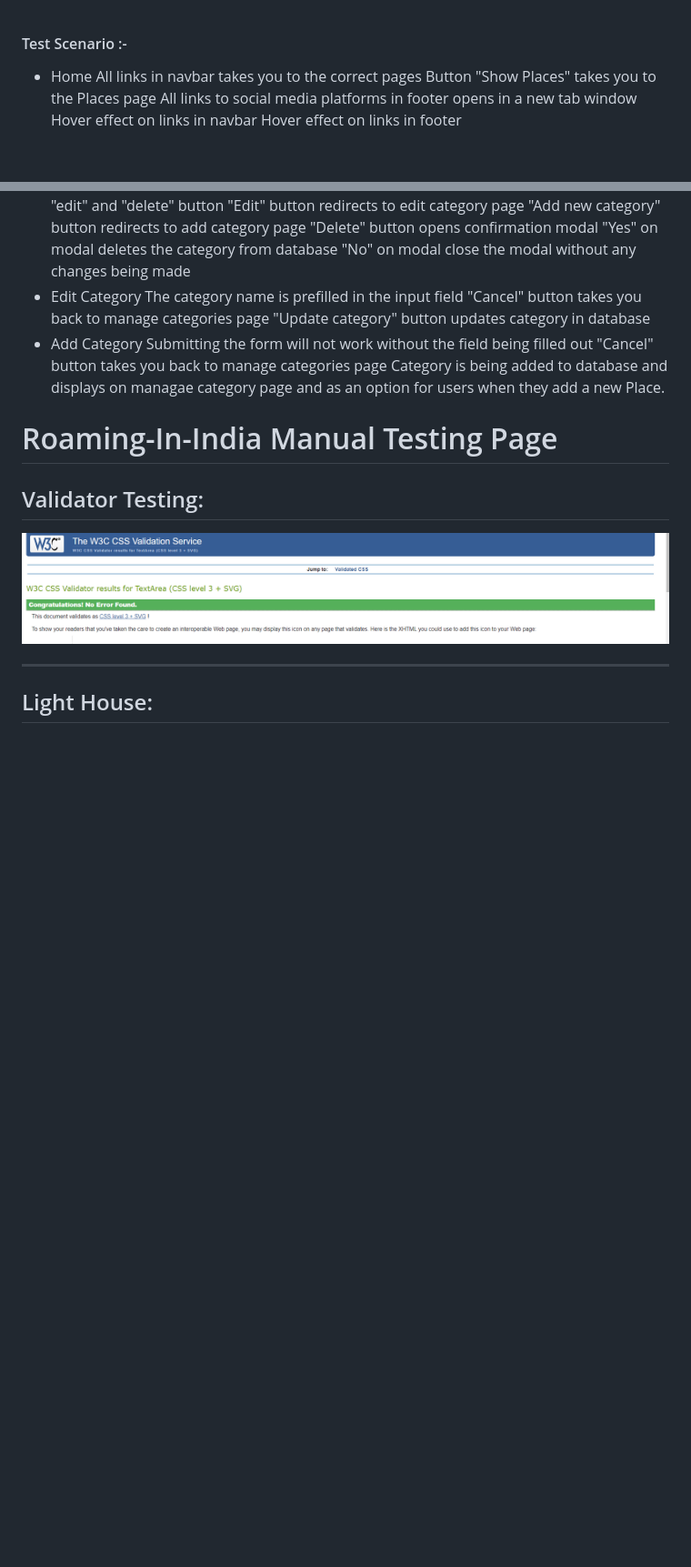
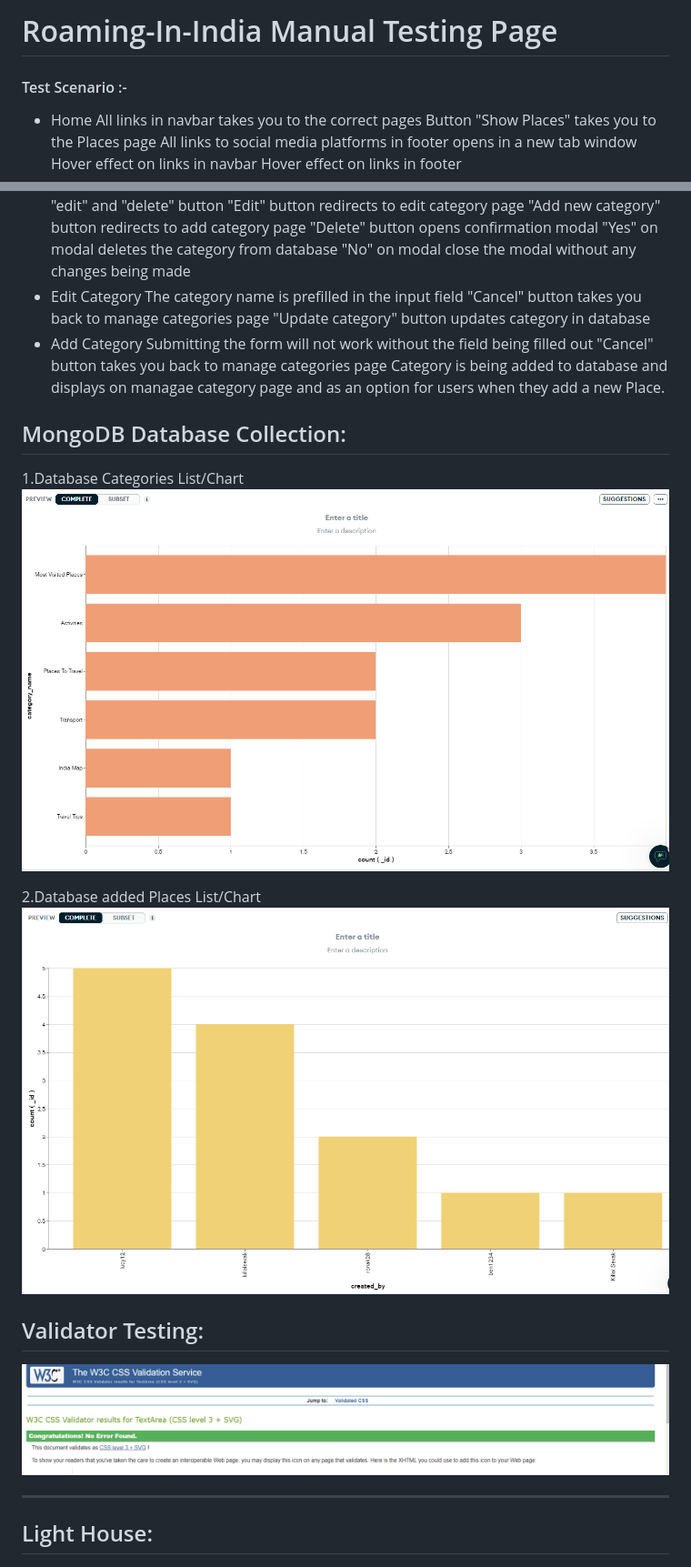
Before and after one commit to Killol14/Roaming-In-India, a Markdown page: TESTING.md, 2 parts joined by grey strips. Shown: that part at 91% size. GitHub-like rendering; pictures changed too: static/images/TESTME.img/MongoDB.PNG (added), static/images/TESTME.img/MongoDB2.PNG (added); blank space fills up the shorter version.

Commit message:
this will commit amended testme.md

```diff
--- a/TESTING.md
+++ b/TESTING.md
@@ -1,3 +1,5 @@
+# Roaming-In-India Manual Testing Page
+
 #### Test Scenario :-
  * Home
      All links in navbar takes you to the correct pages
@@ -56,7 +58,13 @@
     Category is being added to database and displays on managae category page and as an option for users when they add a new Place.
 
 
-# Roaming-In-India Manual Testing Page
+## MongoDB Database Collection:
+
+1.Database Categories List/Chart
+![MongoDB Collections](static/images/TESTME.img/MongoDB.PNG)
+
+2.Database added Places List/Chart
+![MongoDB Collections](static/images/TESTME.img/MongoDB2.PNG)
 
 ## Validator Testing:
 ![CSS Validator Report Image](static/images/TESTME.img/Roamingcss.PNG)
```
